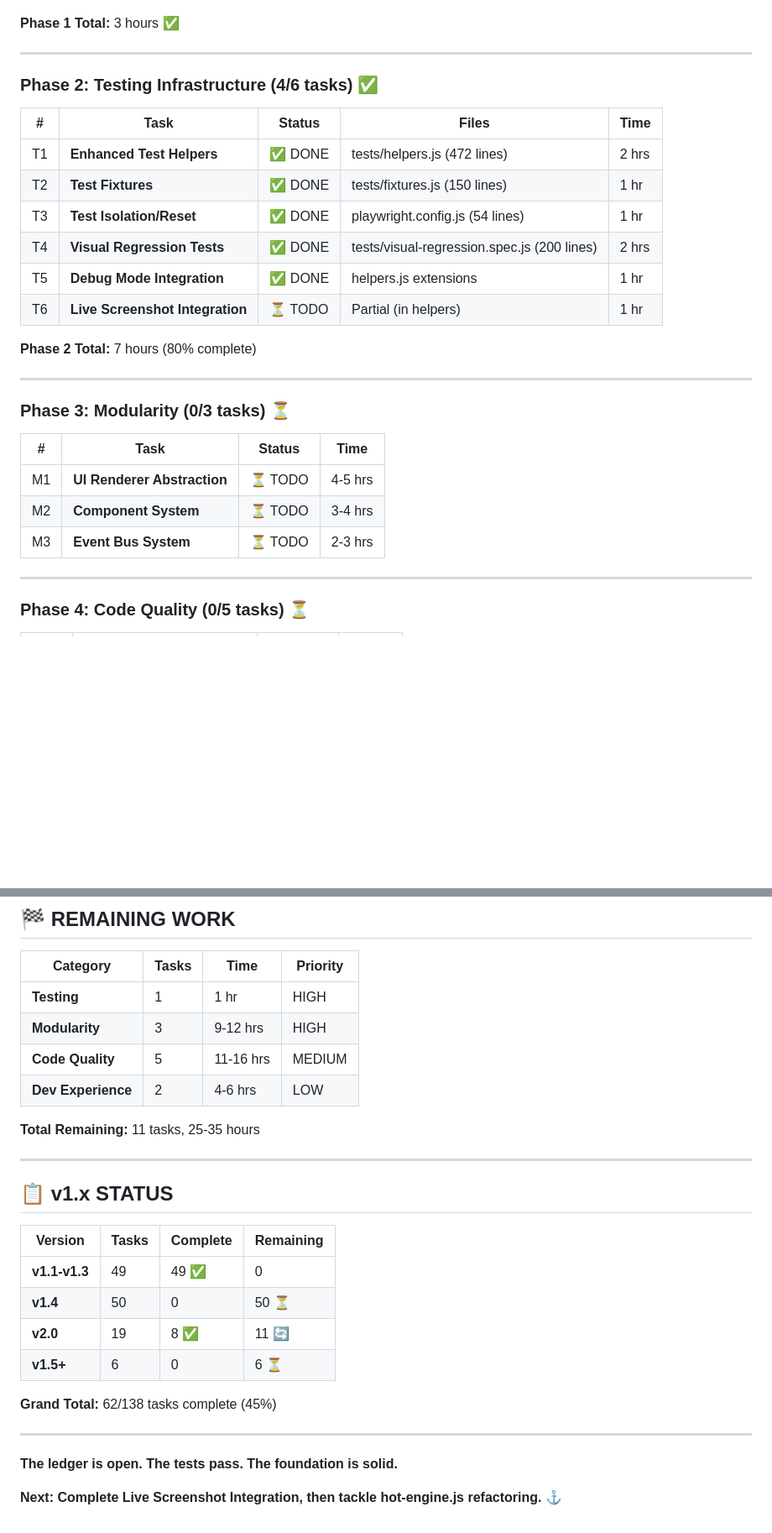
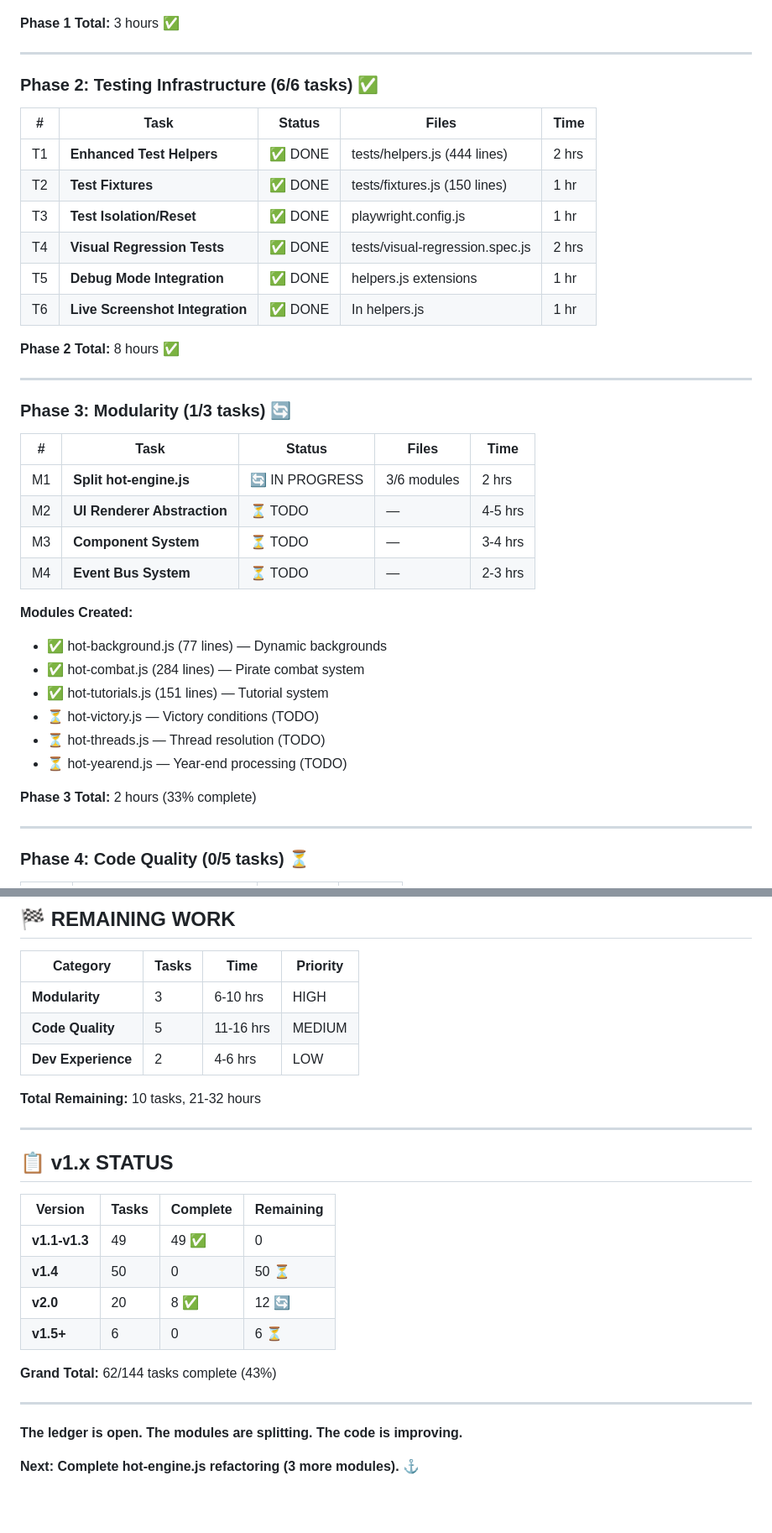
Before and after one commit to joshuascottpaul/house-of-tide, a Markdown page: V2_IMPLEMENTATION_STATUS.md, 2 parts joined by grey strips. Shown at 84% size. Rendered like a GitHub page; blank space fills up the shorter version.

```diff
--- a/V2_IMPLEMENTATION_STATUS.md
+++ b/V2_IMPLEMENTATION_STATUS.md
@@ -20,28 +20,39 @@
 
 ---
 
-### **Phase 2: Testing Infrastructure (4/6 tasks) ✅**
+### **Phase 2: Testing Infrastructure (6/6 tasks) ✅**
 
 | # | Task | Status | Files | Time |
 |---|------|--------|-------|------|
-| T1 | **Enhanced Test Helpers** | ✅ DONE | tests/helpers.js (472 lines) | 2 hrs |
+| T1 | **Enhanced Test Helpers** | ✅ DONE | tests/helpers.js (444 lines) | 2 hrs |
 | T2 | **Test Fixtures** | ✅ DONE | tests/fixtures.js (150 lines) | 1 hr |
-| T3 | **Test Isolation/Reset** | ✅ DONE | playwright.config.js (54 lines) | 1 hr |
-| T4 | **Visual Regression Tests** | ✅ DONE | tests/visual-regression.spec.js (200 lines) | 2 hrs |
+| T3 | **Test Isolation/Reset** | ✅ DONE | playwright.config.js | 1 hr |
+| T4 | **Visual Regression Tests** | ✅ DONE | tests/visual-regression.spec.js | 2 hrs |
 | T5 | **Debug Mode Integration** | ✅ DONE | helpers.js extensions | 1 hr |
-| T6 | **Live Screenshot Integration** | ⏳ TODO | Partial (in helpers) | 1 hr |
+| T6 | **Live Screenshot Integration** | ✅ DONE | In helpers.js | 1 hr |
 
-**Phase 2 Total:** 7 hours (80% complete)
+**Phase 2 Total:** 8 hours ✅
 
 ---
 
-### **Phase 3: Modularity (0/3 tasks) ⏳**
+### **Phase 3: Modularity (1/3 tasks) 🔄**
 
-| # | Task | Status | Time |
-|---|------|--------|------|
-| M1 | **UI Renderer Abstraction** | ⏳ TODO | 4-5 hrs |
-| M2 | **Component System** | ⏳ TODO | 3-4 hrs |
-| M3 | **Event Bus System** | ⏳ TODO | 2-3 hrs |
+| # | Task | Status | Files | Time |
+|---|------|--------|-------|------|
+| M1 | **Split hot-engine.js** | 🔄 IN PROGRESS | 3/6 modules | 2 hrs |
+| M2 | **UI Renderer Abstraction** | ⏳ TODO | — | 4-5 hrs |
+| M3 | **Component System** | ⏳ TODO | — | 3-4 hrs |
+| M4 | **Event Bus System** | ⏳ TODO | — | 2-3 hrs |
+
+**Modules Created:**
+- ✅ hot-background.js (77 lines) — Dynamic backgrounds
+- ✅ hot-combat.js (284 lines) — Pirate combat system
+- ✅ hot-tutorials.js (151 lines) — Tutorial system
+- ⏳ hot-victory.js — Victory conditions (TODO)
+- ⏳ hot-threads.js — Thread resolution (TODO)
+- ⏳ hot-yearend.js — Year-end processing (TODO)
+
+**Phase 3 Total:** 2 hours (33% complete)
 
 ---
 
@@ -170,12 +188,11 @@ test('Complex flow with live screenshots', async ({ page }) => {
 
 | Category | Tasks | Time | Priority |
 |----------|-------|------|----------|
-| **Testing** | 1 | 1 hr | HIGH |
-| **Modularity** | 3 | 9-12 hrs | HIGH |
+| **Modularity** | 3 | 6-10 hrs | HIGH |
 | **Code Quality** | 5 | 11-16 hrs | MEDIUM |
 | **Dev Experience** | 2 | 4-6 hrs | LOW |
 
-**Total Remaining:** 11 tasks, 25-35 hours
+**Total Remaining:** 10 tasks, 21-32 hours
 
 ---
 
@@ -185,13 +202,13 @@ test('Complex flow with live screenshots', async ({ page }) => {
 |---------|-------|----------|-----------|
 | **v1.1-v1.3** | 49 | 49 ✅ | 0 |
 | **v1.4** | 50 | 0 | 50 ⏳ |
-| **v2.0** | 19 | 8 ✅ | 11 🔄 |
+| **v2.0** | 20 | 8 ✅ | 12 🔄 |
 | **v1.5+** | 6 | 0 | 6 ⏳ |
 
-**Grand Total:** 62/138 tasks complete (45%)
+**Grand Total:** 62/144 tasks complete (43%)
 
 ---
 
-**The ledger is open. The tests pass. The foundation is solid.**
+**The ledger is open. The modules are splitting. The code is improving.**
 
-**Next: Complete Live Screenshot Integration, then tackle hot-engine.js refactoring.** ⚓
+**Next: Complete hot-engine.js refactoring (3 more modules).** ⚓
```
Also changed, not shown: other parts of V2_IMPLEMENTATION_STATUS.md (+39 -32 lines).
